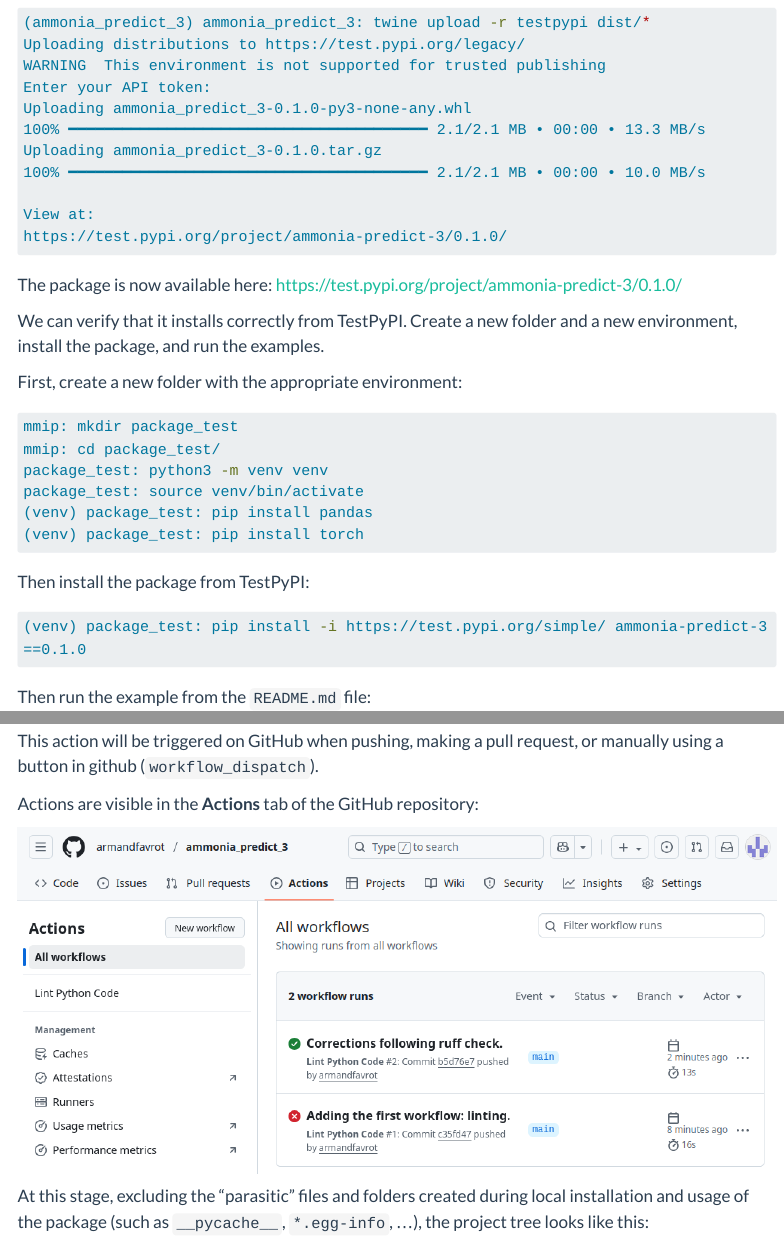
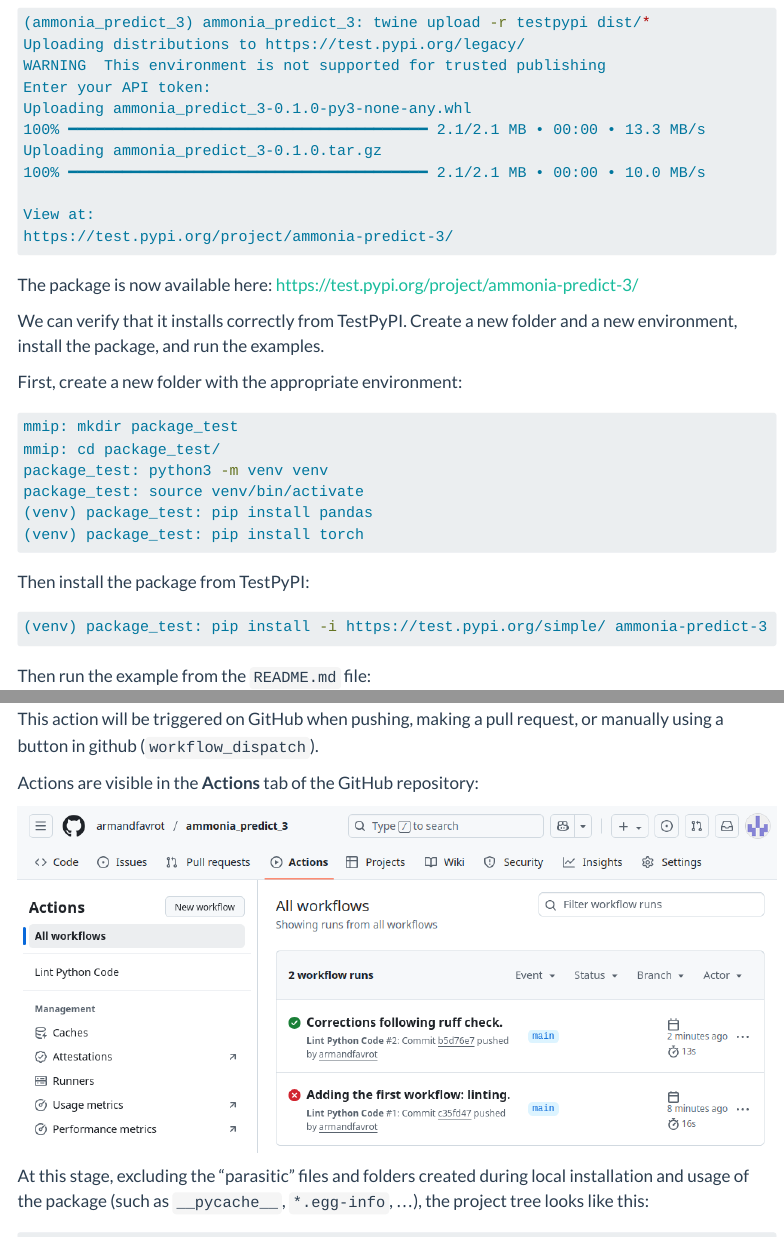
Before and after one commit to StateOfTheR/finistR2025, a Quarto document (package_python.qmd): the page in a window 1100 px wide, from 12160 px down, and a second part further down, joined at a grey line. Rendered offline with R 4.5, knitr and Pandoc in place of Quarto, with nearby package versions; the code chunks are not run, so their results and figures are left out; menus at the side of the page are left out; long lines of code are wrapped.

Commit message:
Minor corrections.

````diff
--- a/package_python.qmd
+++ b/package_python.qmd
@@ -609,10 +609,10 @@ Uploading ammonia_predict_3-0.1.0.tar.gz
 100% ━━━━━━━━━━━━━━━━━━━━━━━━━━━━━━━━━━━━━━━━ 2.1/2.1 MB • 00:00 • 10.0 MB/s
 
 View at:
-https://test.pypi.org/project/ammonia-predict-3/0.1.0/
+https://test.pypi.org/project/ammonia-predict-3/
 ```
 
-The package is now available here: [https://test.pypi.org/project/ammonia-predict-3/0.1.0/](https://test.pypi.org/project/ammonia-predict-3/0.1.0/)
+The package is now available here: [https://test.pypi.org/project/ammonia-predict-3/](https://test.pypi.org/project/ammonia-predict-3/)
 
 We can verify that it installs correctly from TestPyPI. Create a new folder and a new environment, install the package, and run the examples.
 
@@ -630,7 +630,7 @@ package_test: source venv/bin/activate
 Then install the package from TestPyPI:
 
 ```bash
-(venv) package_test: pip install -i https://test.pypi.org/simple/ ammonia-predict-3==0.1.0
+(venv) package_test: pip install -i https://test.pypi.org/simple/ ammonia-predict-3
 ```
 
 Then run the example from the `README.md` file:
````
